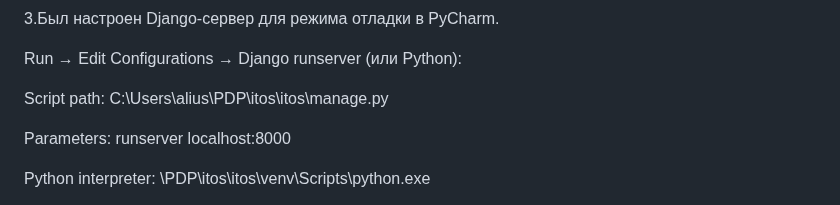
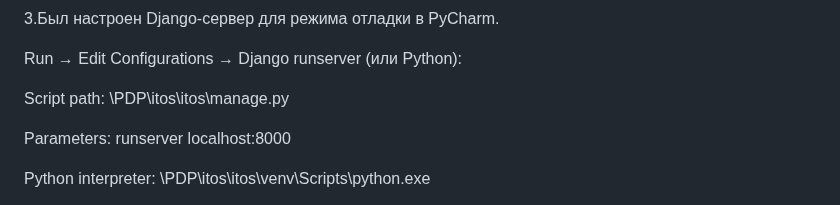
Before and after one commit to AliyaBadmaeva/PDP, a Markdown page: README.md, the part around the change. GitHub-like rendering.

```diff
--- a/README.md
+++ b/README.md
@@ -380,7 +380,7 @@ INTERNAL_IPS = ['127.0.0.1']
 
 Run → Edit Configurations → Django runserver (или Python):
 
-Script path: C:\Users\alius\PDP\itos\itos\manage.py
+Script path: \PDP\itos\itos\manage.py
 
 Parameters: runserver localhost:8000
 
```
